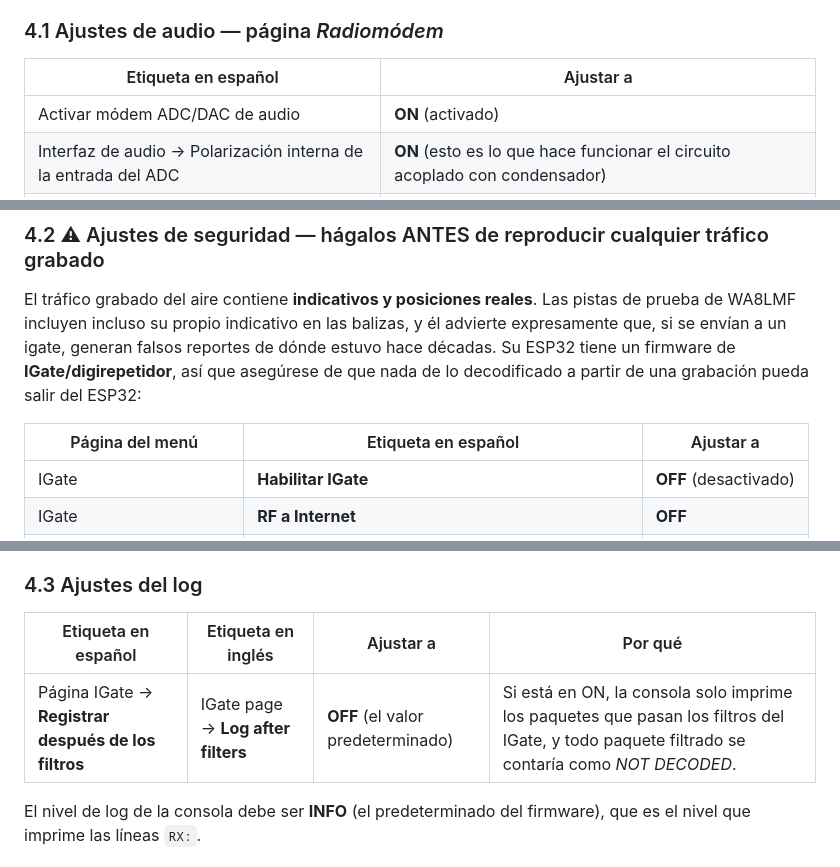
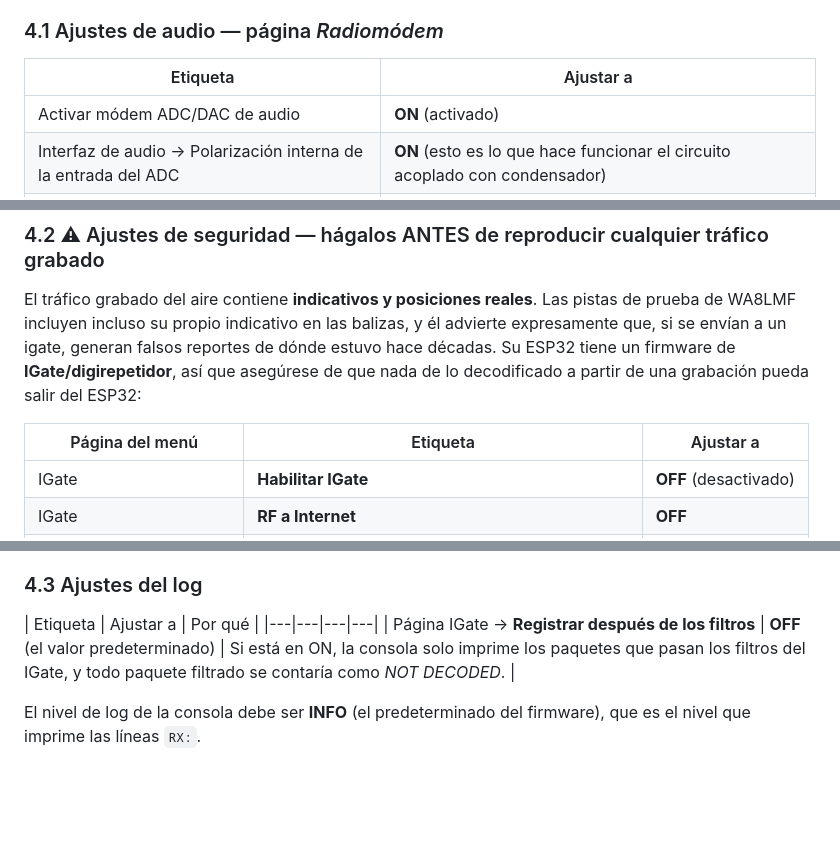
Before and after one commit to hiperiondev/esp32idf_APRS, a Markdown page: audio_test/README_es.md, 3 parts joined by grey strips. GitHub-like rendering; blank space fills up the shorter version.

```diff
--- a/audio_test/README_es.md
+++ b/audio_test/README_es.md
@@ -200,7 +200,7 @@ mostrarse en varios idiomas; abajo se dan las etiquetas en español.
 
 ### 4.1 Ajustes de audio — página *Radiomódem*
 
-| Etiqueta en español | Ajustar a |
+| Etiqueta | Ajustar a |
 |---|---|
 | Activar módem ADC/DAC de audio | **ON** (activado) |
 | Interfaz de audio → Polarización interna de la entrada del ADC | **ON** (esto es lo que hace funcionar el circuito acoplado con condensador) |
@@ -217,7 +217,7 @@ dónde estuvo hace décadas. Su ESP32 tiene un firmware de **IGate/digirepetidor
 así que asegúrese de que nada de lo decodificado a partir de una grabación pueda
 salir del ESP32:
 
-| Página del menú | Etiqueta en español | Ajustar a |
+| Página del menú | Etiqueta | Ajustar a |
 |---|---|---|
 | IGate | **Habilitar IGate** | **OFF** (desactivado) |
 | IGate | **RF a Internet** | **OFF** |
@@ -239,9 +239,9 @@ líneas `RX:` con el IGate desactivado, consulte la
 
 ### 4.3 Ajustes del log
 
-| Etiqueta en español | Etiqueta en inglés | Ajustar a | Por qué |
+| Etiqueta | Ajustar a | Por qué |
 |---|---|---|---|
-| Página IGate → **Registrar después de los filtros** | IGate page → **Log after filters** | **OFF** (el valor predeterminado) | Si está en ON, la consola solo imprime los paquetes que pasan los filtros del IGate, y todo paquete filtrado se contaría como *NOT DECODED*. |
+| Página IGate → **Registrar después de los filtros** | **OFF** (el valor predeterminado) | Si está en ON, la consola solo imprime los paquetes que pasan los filtros del IGate, y todo paquete filtrado se contaría como *NOT DECODED*. |
 
 El nivel de log de la consola debe ser **INFO** (el predeterminado del firmware),
 que es el nivel que imprime las líneas `RX:`.
```
Also changed, not shown: audio_test/README.md (+5 -5 lines), audio_test/README_it.md (+4 -4 lines).
